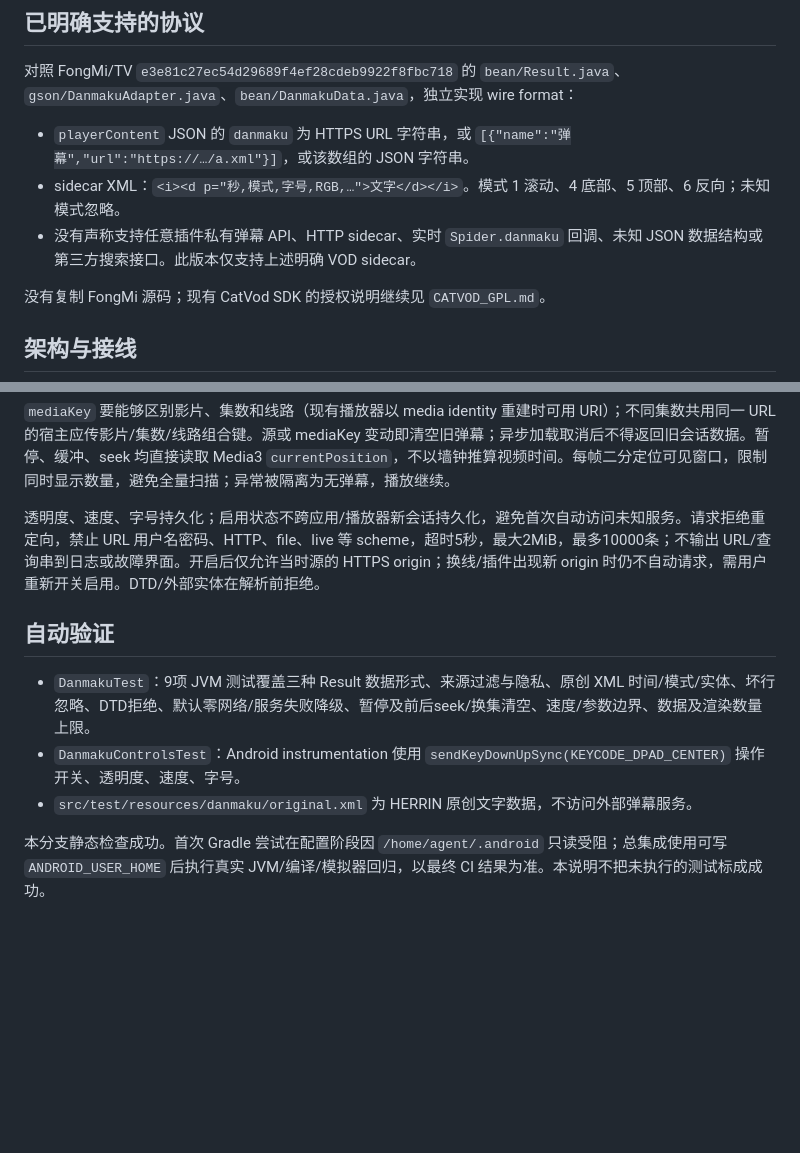
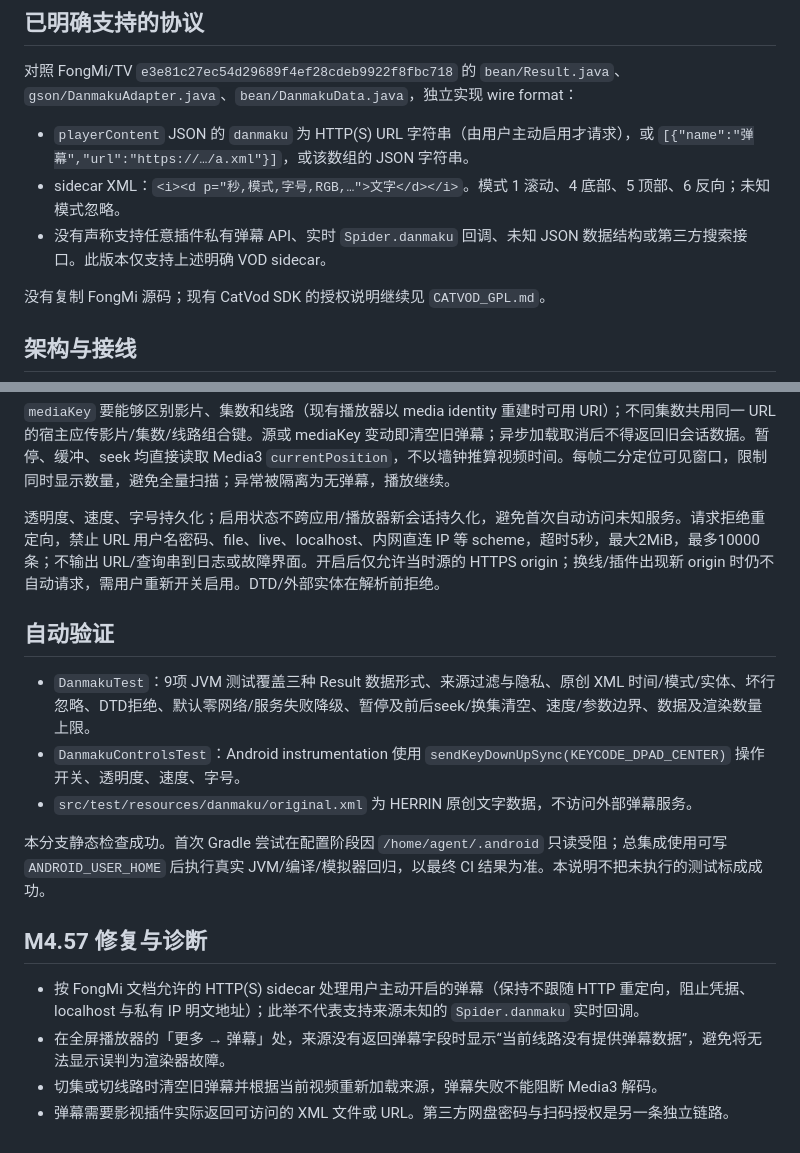
Before and after one commit to shawnhhh/aura-tv, a Markdown page: android-tv/docs/M4_37_DANMAKU_ZH.md, 2 parts joined by grey strips. Drawn GitHub-style; blank space fills up the shorter version.

Commit message:
docs(danmaku): document HTTP(S) opt-in, missing-source feedback and unsupported realtime plugin callback

```diff
--- a/android-tv/docs/M4_37_DANMAKU_ZH.md
+++ b/android-tv/docs/M4_37_DANMAKU_ZH.md
@@ -6,9 +6,9 @@
 
 对照 FongMi/TV `e3e81c27ec54d29689f4ef28cdeb9922f8fbc718` 的 `bean/Result.java`、`gson/DanmakuAdapter.java`、`bean/DanmakuData.java`，独立实现 wire format：
 
-- `playerContent` JSON 的 `danmaku` 为 HTTPS URL 字符串，或 `[{"name":"弹幕","url":"https://…/a.xml"}]`，或该数组的 JSON 字符串。
+- `playerContent` JSON 的 `danmaku` 为 HTTP(S) URL 字符串（由用户主动启用才请求），或 `[{"name":"弹幕","url":"https://…/a.xml"}]`，或该数组的 JSON 字符串。
 - sidecar XML：`<i><d p="秒,模式,字号,RGB,…">文字</d></i>`。模式 1 滚动、4 底部、5 顶部、6 反向；未知模式忽略。
-- 没有声称支持任意插件私有弹幕 API、HTTP sidecar、实时 `Spider.danmaku` 回调、未知 JSON 数据结构或第三方搜索接口。此版本仅支持上述明确 VOD sidecar。
+- 没有声称支持任意插件私有弹幕 API、实时 `Spider.danmaku` 回调、未知 JSON 数据结构或第三方搜索接口。此版本仅支持上述明确 VOD sidecar。
 
 没有复制 FongMi 源码；现有 CatVod SDK 的授权说明继续见 `CATVOD_GPL.md`。
 
@@ -27,7 +27,7 @@ DanmakuControls(danmaku.value, { danmaku.value = it })
 
 `mediaKey` 要能够区别影片、集数和线路（现有播放器以 media identity 重建时可用 URI）；不同集数共用同一 URL 的宿主应传影片/集数/线路组合键。源或 mediaKey 变动即清空旧弹幕；异步加载取消后不得返回旧会话数据。暂停、缓冲、seek 均直接读取 Media3 `currentPosition`，不以墙钟推算视频时间。每帧二分定位可见窗口，限制同时显示数量，避免全量扫描；异常被隔离为无弹幕，播放继续。
 
-透明度、速度、字号持久化；启用状态不跨应用/播放器新会话持久化，避免首次自动访问未知服务。请求拒绝重定向，禁止 URL 用户名密码、HTTP、file、live 等 scheme，超时5秒，最大2MiB，最多10000条；不输出 URL/查询串到日志或故障界面。开启后仅允许当时源的 HTTPS origin；换线/插件出现新 origin 时仍不自动请求，需用户重新开关启用。DTD/外部实体在解析前拒绝。
+透明度、速度、字号持久化；启用状态不跨应用/播放器新会话持久化，避免首次自动访问未知服务。请求拒绝重定向，禁止 URL 用户名密码、file、live、localhost、内网直连 IP 等 scheme，超时5秒，最大2MiB，最多10000条；不输出 URL/查询串到日志或故障界面。开启后仅允许当时源的 HTTPS origin；换线/插件出现新 origin 时仍不自动请求，需用户重新开关启用。DTD/外部实体在解析前拒绝。
 
 ## 自动验证
 
@@ -36,3 +36,10 @@ DanmakuControls(danmaku.value, { danmaku.value = it })
 - `src/test/resources/danmaku/original.xml` 为 HERRIN 原创文字数据，不访问外部弹幕服务。
 
 本分支静态检查成功。首次 Gradle 尝试在配置阶段因 `/home/agent/.android` 只读受阻；总集成使用可写 `ANDROID_USER_HOME` 后执行真实 JVM/编译/模拟器回归，以最终 CI 结果为准。本说明不把未执行的测试标成成功。
+
+## M4.57 修复与诊断
+
+- 按 FongMi 文档允许的 HTTP(S) sidecar 处理用户主动开启的弹幕（保持不跟随 HTTP 重定向，阻止凭据、localhost 与私有 IP 明文地址）；此举不代表支持来源未知的 `Spider.danmaku` 实时回调。
+- 在全屏播放器的「更多 → 弹幕」处，来源没有返回弹幕字段时显示“当前线路没有提供弹幕数据”，避免将无法显示误判为渲染器故障。
+- 切集或切线路时清空旧弹幕并根据当前视频重新加载来源，弹幕失败不能阻断 Media3 解码。
+- 弹幕需要影视插件实际返回可访问的 XML 文件或 URL。第三方网盘密码与扫码授权是另一条独立链路。
```
